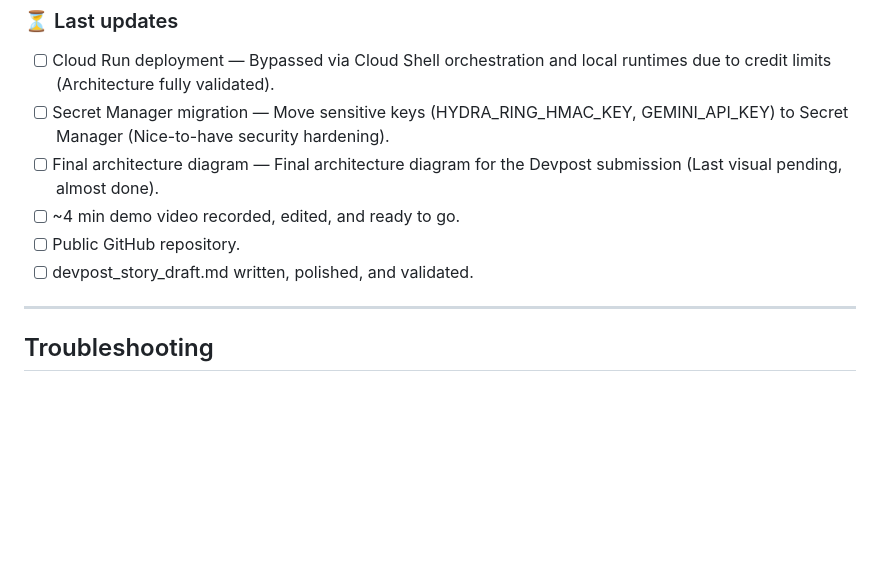
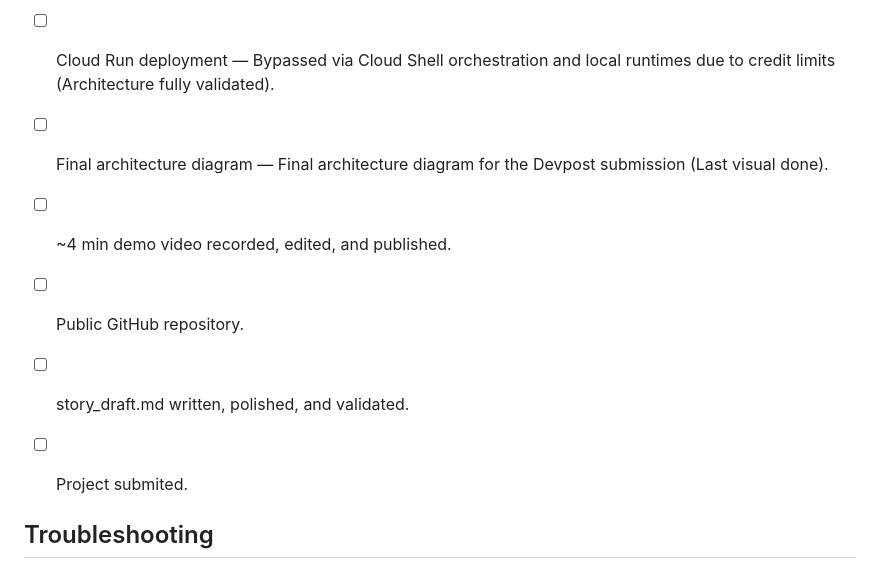
Before and after one commit to ModelingSolver/All-Things-Agentic-Hackathon, a Markdown page: README.md, the part around the change. GitHub-like rendering; blank space fills up the shorter version.

Commit message:
last project update

```diff
--- a/README.md
+++ b/README.md
@@ -493,13 +493,12 @@ dashboard's remediation history within seconds.
 
 ### ⏳ Last updates
 - [ ] Cloud Run deployment — Bypassed via Cloud Shell orchestration and local runtimes due to credit limits (Architecture fully validated).
-- [ ] Secret Manager migration — Move sensitive keys (HYDRA_RING_HMAC_KEY, GEMINI_API_KEY) to Secret Manager (Nice-to-have security hardening).
-- [ ] Final architecture diagram — Final architecture diagram for the Devpost submission (Last visual pending, almost done).
-- [ ] ~4 min demo video recorded, edited, and ready to go.
+- [ ] Final architecture diagram — Final architecture diagram for the Devpost submission (Last visual done).
+- [ ] ~4 min demo video recorded, edited, and published.
 - [ ] Public GitHub repository.
-- [ ] devpost_story_draft.md written, polished, and validated.
+- [ ] story_draft.md written, polished, and validated.
+- [ ] Project submited.
 
----
 
 ## Troubleshooting
 
```
